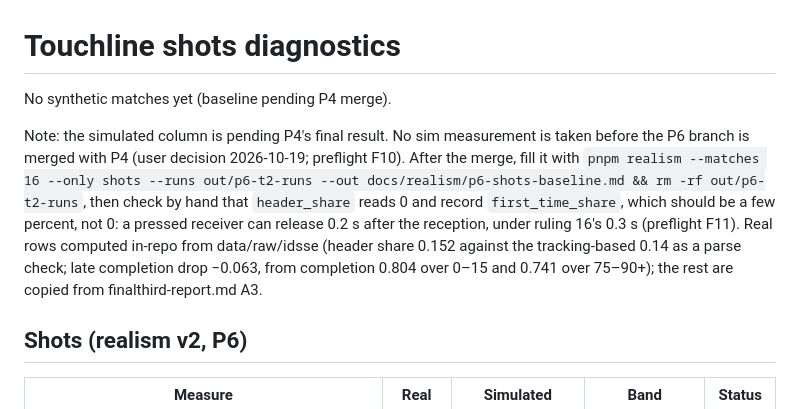
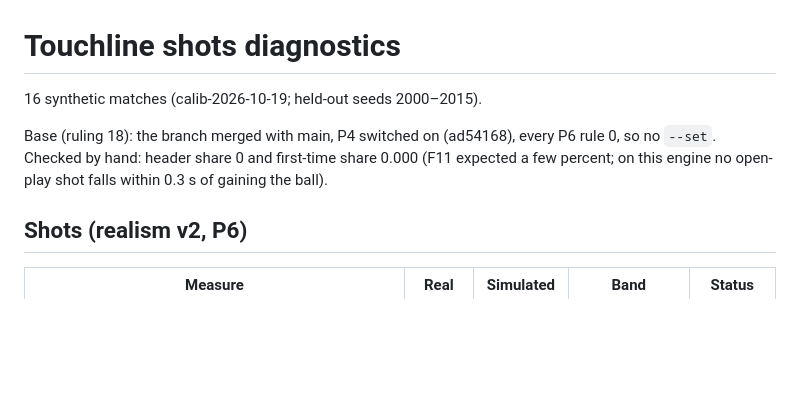
Before and after one commit to jhutan-acko/touchline, a Markdown page: docs/realism/p6-shots-baseline.md, the part around one of its changes. Rendered like a GitHub page; blank space fills up the shorter version.

```diff
--- a/docs/realism/p6-shots-baseline.md
+++ b/docs/realism/p6-shots-baseline.md
@@ -1,9 +1,9 @@
 # Touchline shots diagnostics
 
-No synthetic matches yet (baseline pending P4 merge).
+16 synthetic matches (calib-2026-10-19; held-out seeds 2000–2015).
 
+Base (ruling 18): the branch merged with main, P4 switched on (ad54168), every P6 rule 0, so no `--set`. Checked by hand: header share 0 and first-time share 0.000 (F11 expected a few percent; on this engine no open-play shot falls within 0.3 s of gaining the ball).
 
-Note: the simulated column is pending P4's final result. No sim measurement is taken before the P6 branch is merged with P4 (user decision 2026-10-19; preflight F10). After the merge, fill it with `pnpm realism --matches 16 --only shots --runs out/p6-t2-runs --out docs/realism/p6-shots-baseline.md && rm -rf out/p6-t2-runs`, then check by hand that `header_share` reads 0 and record `first_time_share`, which should be a few percent, not 0: a pressed receiver can release 0.2 s after the reception, under ruling 16's 0.3 s (preflight F11). Real rows computed in-repo from data/raw/idsse (header share 0.152 against the tracking-based 0.14 as a parse check; late completion drop −0.063, from completion 0.804 over 0–15 and 0.741 over 75–90+); the rest are copied from finalthird-report.md A3.
 
 ## Shots (realism v2, P6)
 
```
Also changed, not shown: other parts of docs/realism/p6-shots-baseline.md (+30 -29 lines).
